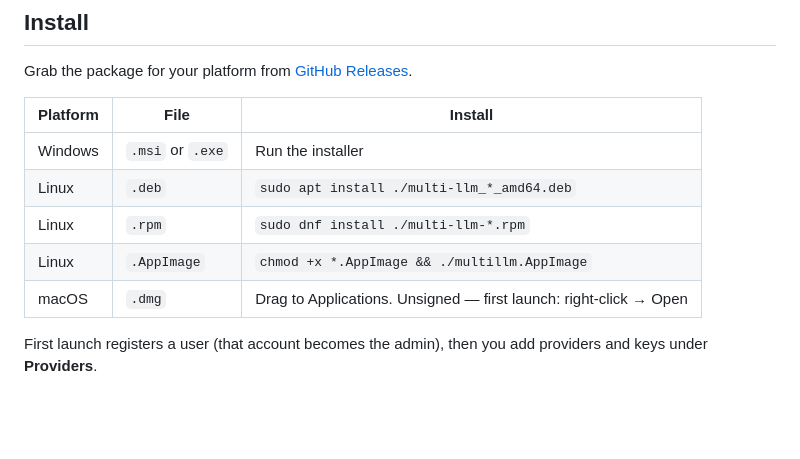
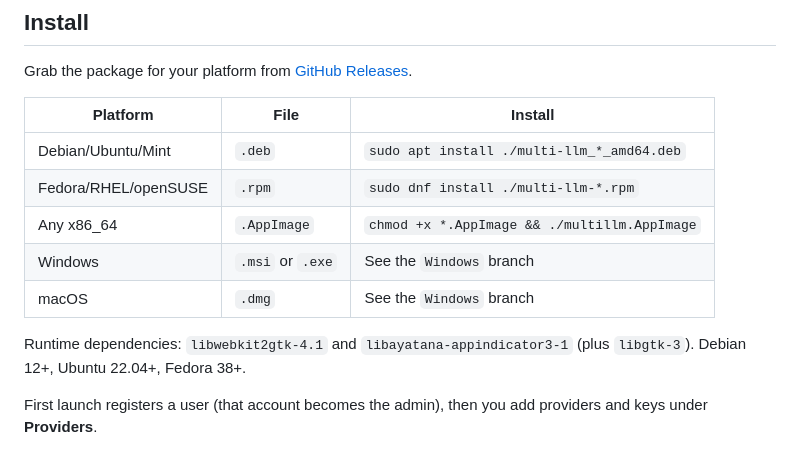
Before and after one commit to RandomPixelStudios/Multi-LLM, a Markdown page: README.md, the part around the change. Drawn GitHub-style; blank space fills up the shorter version.

Commit message:
README: Linux-Pakete, Laufzeit-Abhaengigkeiten, Verweise auf die anderen Branches

```diff
--- a/README.md
+++ b/README.md
@@ -36,11 +36,14 @@ Grab the package for your platform from
 
 | Platform | File | Install |
 |---|---|---|
-| Windows | `.msi` or `.exe` | Run the installer |
-| Linux | `.deb` | `sudo apt install ./multi-llm_*_amd64.deb` |
-| Linux | `.rpm` | `sudo dnf install ./multi-llm-*.rpm` |
-| Linux | `.AppImage` | `chmod +x *.AppImage && ./multillm.AppImage` |
-| macOS | `.dmg` | Drag to Applications. Unsigned — first launch: right-click → Open |
+| Debian/Ubuntu/Mint | `.deb` | `sudo apt install ./multi-llm_*_amd64.deb` |
+| Fedora/RHEL/openSUSE | `.rpm` | `sudo dnf install ./multi-llm-*.rpm` |
+| Any x86_64 | `.AppImage` | `chmod +x *.AppImage && ./multillm.AppImage` |
+| Windows | `.msi` or `.exe` | See the `Windows` branch |
+| macOS | `.dmg` | See the `Windows` branch |
+
+Runtime dependencies: `libwebkit2gtk-4.1` and `libayatana-appindicator3-1`
+(plus `libgtk-3`). Debian 12+, Ubuntu 22.04+, Fedora 38+.
 
 First launch registers a user (that account becomes the admin), then you add
 providers and keys under **Providers**.
```
